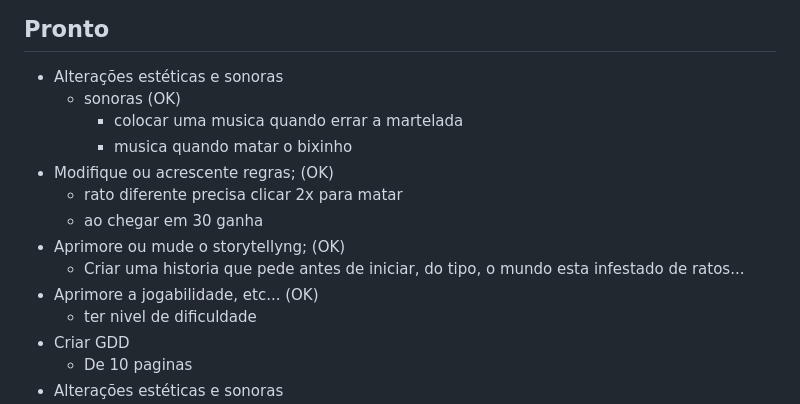
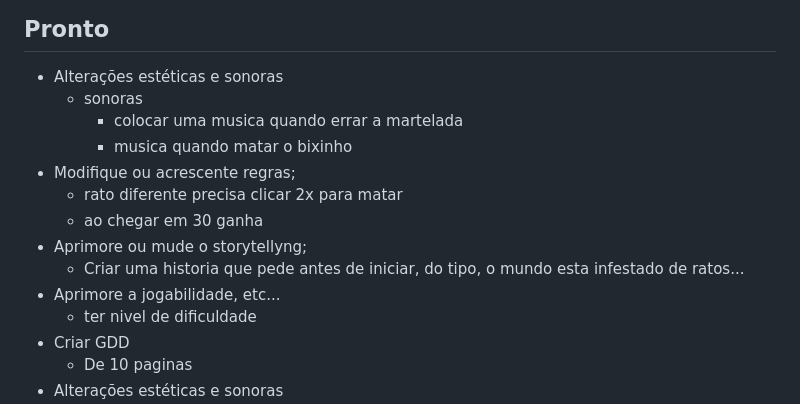
Before and after one commit to angelohank/exterminadoresDeRatos, a Markdown page: README.md, the part around the change. Drawn GitHub-style.

```diff
--- a/README.md
+++ b/README.md
@@ -19,15 +19,15 @@
 ## Pronto
 
 - Alterações estéticas e sonoras
-    - sonoras (OK)
+    - sonoras
         - colocar uma musica quando errar a martelada
         - musica quando matar o bixinho
-- Modifique ou acrescente regras; (OK)
+- Modifique ou acrescente regras;
     - rato diferente precisa clicar 2x para matar
     - ao chegar em 30 ganha
-- Aprimore ou mude o storytellyng; (OK)
+- Aprimore ou mude o storytellyng;
     - Criar uma historia que pede antes de iniciar, do tipo, o mundo esta infestado de ratos...
-- Aprimore a jogabilidade, etc... (OK)
+- Aprimore a jogabilidade, etc...
     - ter nivel de dificuldade
 - Criar GDD
     - De 10 paginas
```
